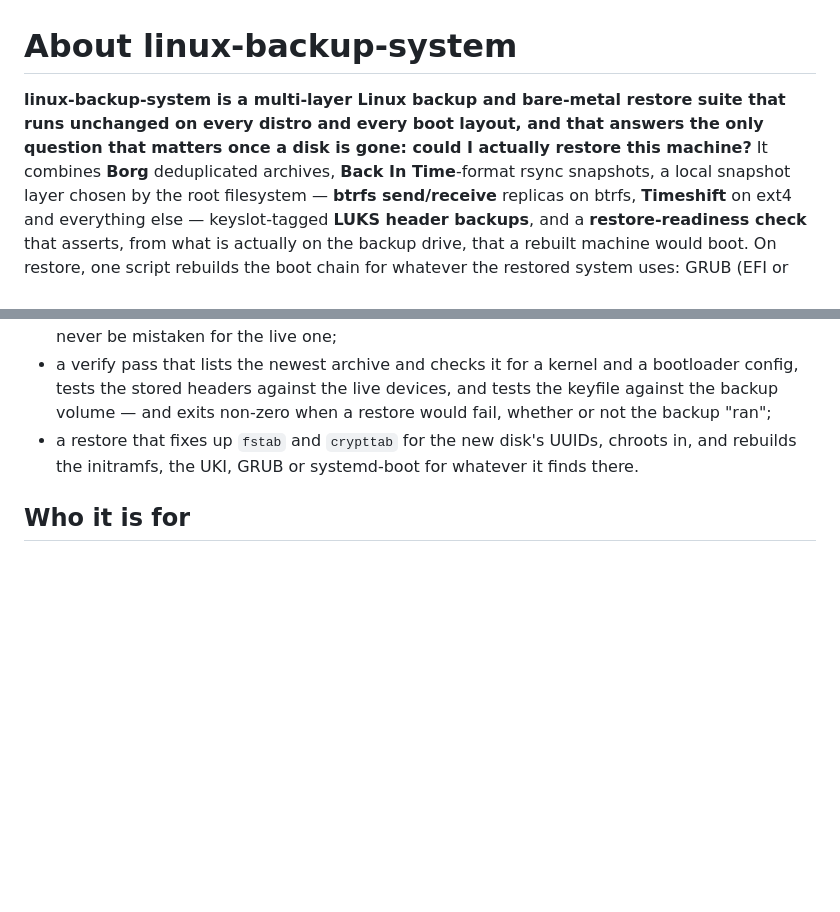
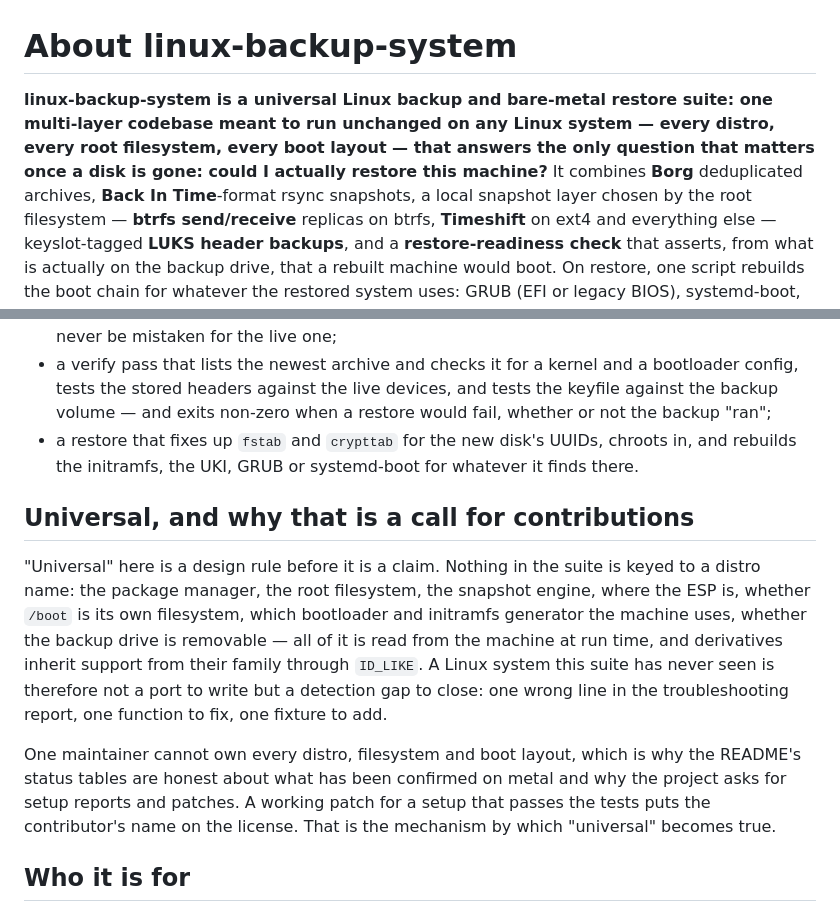
Before and after one commit to doug445/linux-backup-system, a Markdown page: docs/ABOUT.md, 2 parts joined by grey strips. Drawn GitHub-style; blank space fills up the shorter version.

```diff
--- a/docs/ABOUT.md
+++ b/docs/ABOUT.md
@@ -1,9 +1,10 @@
 # About linux-backup-system
 
-**linux-backup-system is a multi-layer Linux backup and bare-metal restore
-suite that runs unchanged on every distro and every boot layout, and that
-answers the only question that matters once a disk is gone: could I actually
-restore this machine?** It combines **Borg** deduplicated archives, **Back In
+**linux-backup-system is a universal Linux backup and bare-metal restore
+suite: one multi-layer codebase meant to run unchanged on any Linux system —
+every distro, every root filesystem, every boot layout — that answers the only
+question that matters once a disk is gone: could I actually restore this
+machine?** It combines **Borg** deduplicated archives, **Back In
 Time**-format rsync snapshots, a local snapshot layer chosen by the root
 filesystem — **btrfs send/receive** replicas on btrfs, **Timeshift** on ext4
 and everything else — keyslot-tagged **LUKS header backups**, and a
@@ -56,6 +57,24 @@ a new disk** — and that is what linux-backup-system automates:
 - a restore that fixes up `fstab` and `crypttab` for the new disk's UUIDs,
   chroots in, and rebuilds the initramfs, the UKI, GRUB or systemd-boot for
   whatever it finds there.
+
+## Universal, and why that is a call for contributions
+
+"Universal" here is a design rule before it is a claim. Nothing in the suite
+is keyed to a distro name: the package manager, the root filesystem, the
+snapshot engine, where the ESP is, whether `/boot` is its own filesystem,
+which bootloader and initramfs generator the machine uses, whether the backup
+drive is removable — all of it is read from the machine at run time, and
+derivatives inherit support from their family through `ID_LIKE`. A Linux
+system this suite has never seen is therefore not a port to write but a
+detection gap to close: one wrong line in the troubleshooting report, one
+function to fix, one fixture to add.
+
+One maintainer cannot own every distro, filesystem and boot layout, which is
+why the README's status tables are honest about what has been confirmed on
+metal and why the project asks for setup reports and patches. A working patch
+for a setup that passes the tests puts the contributor's name on the license.
+That is the mechanism by which "universal" becomes true.
 
 ## Who it is for
 
```
Also changed, not shown: README.md (+21 -10 lines).
